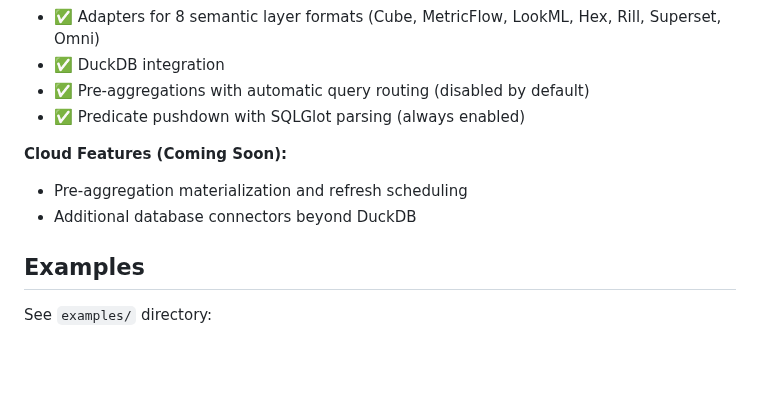
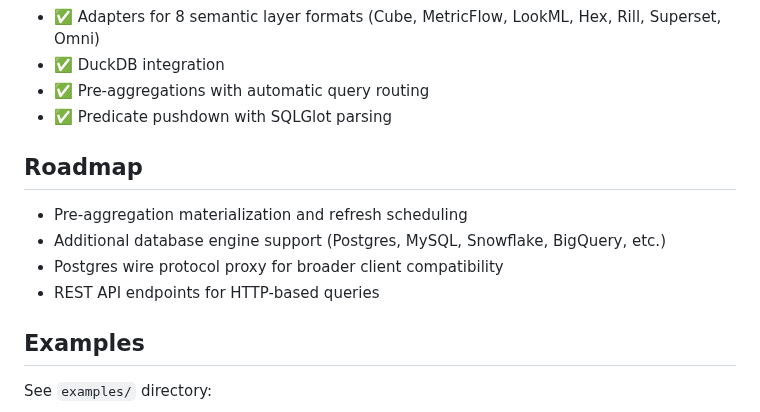
Before and after one commit to sidequery/sidemantic, a Markdown page: README.md, the part around the change. Rendered like a GitHub page; blank space fills up the shorter version.

Commit message:
Add roadmap section to README

```diff
--- a/README.md
+++ b/README.md
@@ -442,12 +442,15 @@ See [docs/STATUS.md](docs/STATUS.md) for detailed implementation status.
 - ✅ Native YAML format
 - ✅ Adapters for 8 semantic layer formats (Cube, MetricFlow, LookML, Hex, Rill, Superset, Omni)
 - ✅ DuckDB integration
-- ✅ Pre-aggregations with automatic query routing (disabled by default)
-- ✅ Predicate pushdown with SQLGlot parsing (always enabled)
+- ✅ Pre-aggregations with automatic query routing
+- ✅ Predicate pushdown with SQLGlot parsing
 
-**Cloud Features (Coming Soon):**
+## Roadmap
+
 - Pre-aggregation materialization and refresh scheduling
-- Additional database connectors beyond DuckDB
+- Additional database engine support (Postgres, MySQL, Snowflake, BigQuery, etc.)
+- Postgres wire protocol proxy for broader client compatibility
+- REST API endpoints for HTTP-based queries
 
 ## Examples
 
```
